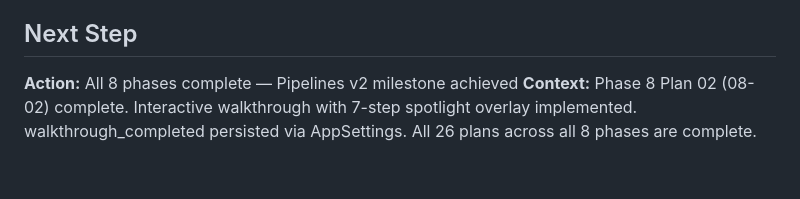
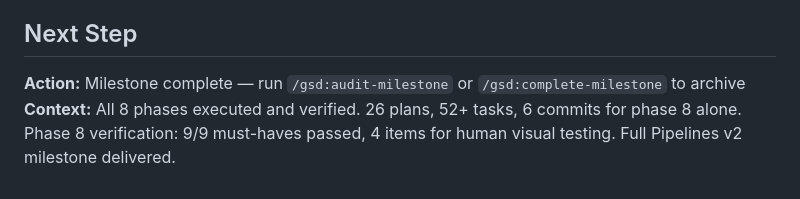
Before and after one commit to PrisedRabbit/no-bullshit-pipeline, a Markdown page: .planning/STATE.md, the part around the change. GitHub-like rendering.

Commit message:
docs(phase-08): update state for milestone completion

```diff
--- a/.planning/STATE.md
+++ b/.planning/STATE.md
@@ -148,5 +148,5 @@ Resume file: None
 
 ## Next Step
 
-**Action:** All 8 phases complete — Pipelines v2 milestone achieved
-**Context:** Phase 8 Plan 02 (08-02) complete. Interactive walkthrough with 7-step spotlight overlay implemented. walkthrough_completed persisted via AppSettings. All 26 plans across all 8 phases are complete.
+**Action:** Milestone complete — run `/gsd:audit-milestone` or `/gsd:complete-milestone` to archive
+**Context:** All 8 phases executed and verified. 26 plans, 52+ tasks, 6 commits for phase 8 alone. Phase 8 verification: 9/9 must-haves passed, 4 items for human visual testing. Full Pipelines v2 milestone delivered.
```
